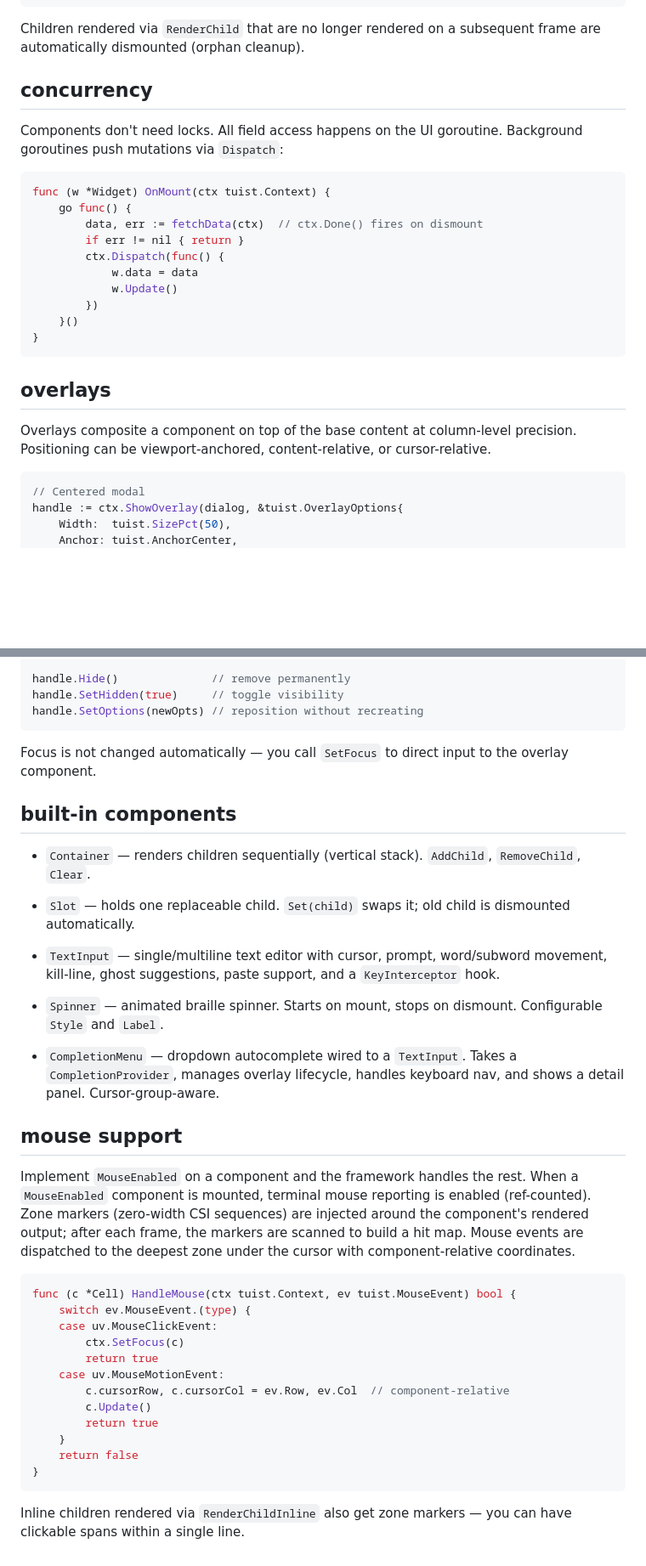
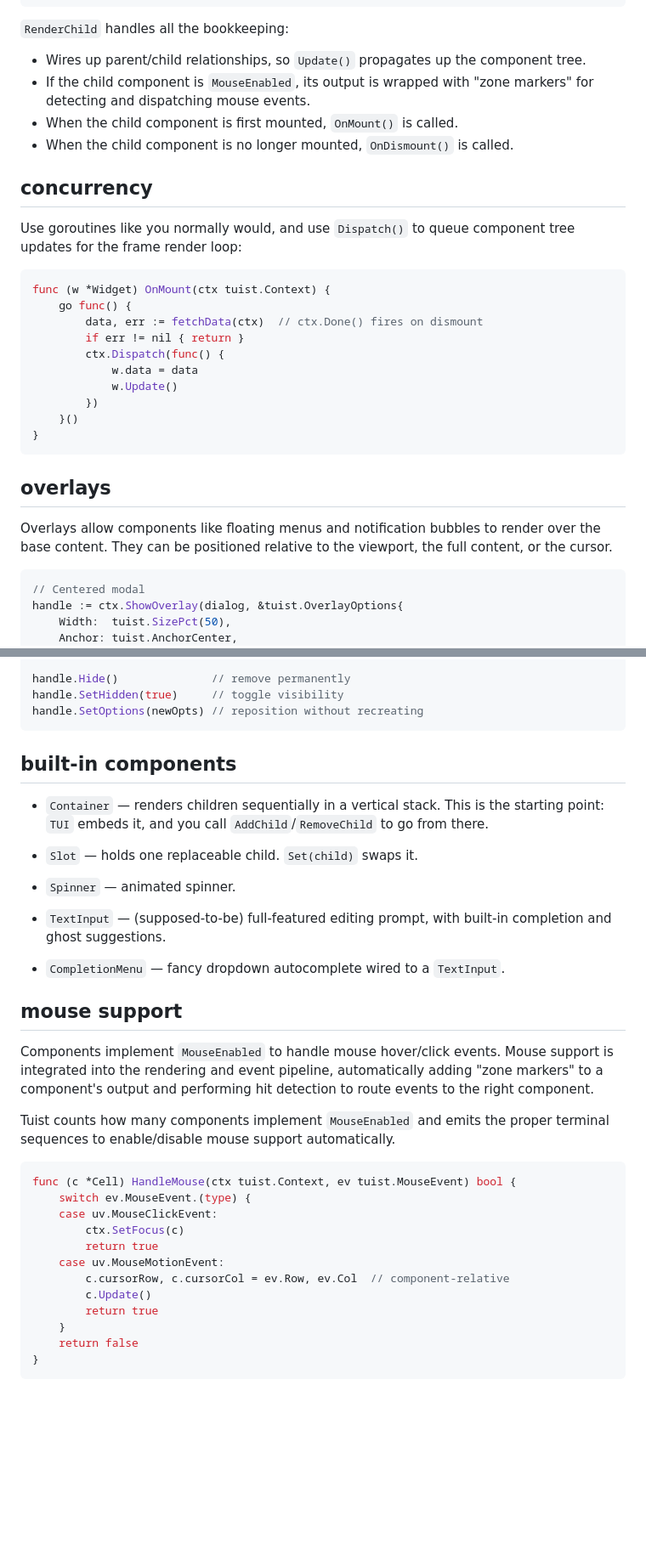
Before and after one commit to vito/tuist, a Markdown page: docs/lit/index.md, 2 parts joined by grey strips. Shown at 85% size. Drawn GitHub-style; blank space fills up the shorter version.

Commit message:
finish de-slopping
Signed-off-by: Alex Suraci <suraci.alex@gmail.com>

````diff
--- a/docs/lit/index.md
+++ b/docs/lit/index.md
@@ -145,13 +144,20 @@ func (c *Chrome) Render(ctx tuist.Context) tuist.RenderResult {
 }
 ```
 
-Children rendered via `RenderChild` that are no longer rendered on a
-subsequent frame are automatically dismounted (orphan cleanup).
+`RenderChild` handles all the bookkeeping:
+
+* Wires up parent/child relationships, so `Update()` propagates up the component
+  tree.
+* If the child component is `MouseEnabled`, its output is wrapped with "zone
+  markers" for detecting and dispatching mouse events.
+* When the child component is first mounted, `OnMount()` is called.
+* When the child component is no longer mounted, `OnDismount()` is called.
+
 
 ## concurrency
 
-Components don't need locks. All field access happens on the UI goroutine.
-Background goroutines push mutations via `Dispatch`:
+Use goroutines like you normally would, and use `Dispatch()` to queue component
+tree updates for the frame render loop:
 
 ```go
 func (w *Widget) OnMount(ctx tuist.Context) {
@@ -168,9 +174,9 @@ func (w *Widget) OnMount(ctx tuist.Context) {
 
 ## overlays
 
-Overlays composite a component on top of the base content at column-level
-precision. Positioning can be viewport-anchored, content-relative, or
-cursor-relative.
+Overlays allow components like floating menus and notification bubbles to render
+over the base content. They can be positioned relative to the viewport, the full
+content, or the cursor.
 
 ```go
 // Centered modal
@@ -191,36 +197,32 @@ handle.SetHidden(true)     // toggle visibility
 handle.SetOptions(newOpts) // reposition without recreating
 ```
 
-Focus is not changed automatically — you call `SetFocus` to direct
-input to the overlay component.
 
 ## built-in components
 
-* `Container` — renders children sequentially (vertical stack).
-  `AddChild`, `RemoveChild`, `Clear`.
+* `Container` — renders children sequentially in a vertical stack. This is the
+  starting point: `TUI` embeds it, and you call `AddChild`/`RemoveChild` to go
+  from there.
 
-* `Slot` — holds one replaceable child. `Set(child)` swaps it; old
-  child is dismounted automatically.
+* `Slot` — holds one replaceable child. `Set(child)` swaps it.
 
-* `TextInput` — single/multiline text editor with cursor, prompt,
-  word/subword movement, kill-line, ghost suggestions, paste support, and a
-  `KeyInterceptor` hook.
+* `Spinner` — animated spinner.
 
-* `Spinner` — animated braille spinner. Starts on mount, stops on
-  dismount. Configurable `Style` and `Label`.
+* `TextInput` — (supposed-to-be) full-featured editing prompt, with built-in
+  completion and ghost suggestions.
 
-* `CompletionMenu` — dropdown autocomplete wired to a `TextInput`.
-  Takes a `CompletionProvider`, manages overlay lifecycle, handles
-  keyboard nav, and shows a detail panel. Cursor-group-aware.
+* `CompletionMenu` — fancy dropdown autocomplete wired to a `TextInput`.
+
 
 ## mouse support
 
-Implement `MouseEnabled` on a component and the framework handles the
-rest. When a `MouseEnabled` component is mounted, terminal mouse
-reporting is enabled (ref-counted). Zone markers (zero-width CSI sequences)
-are injected around the component's rendered output; after each frame, the
-markers are scanned to build a hit map. Mouse events are dispatched to the
-deepest zone under the cursor with component-relative coordinates.
+Components implement `MouseEnabled` to handle mouse hover/click events. Mouse
+support is integrated into the rendering and event pipeline, automatically
+adding "zone markers" to a component's output and performing hit detection to
+route events to the right component.
+
+Tuist counts how many components implement `MouseEnabled` and emits the proper
+terminal sequences to enable/disable mouse support automatically.
 
 ```go
 func (c *Cell) HandleMouse(ctx tuist.Context, ev tuist.MouseEvent) bool {
@@ -236,6 +238,3 @@ func (c *Cell) HandleMouse(ctx tuist.Context, ev tuist.MouseEvent) bool {
     return false
 }
 ```
-
-Inline children rendered via `RenderChildInline` also get zone
-markers — you can have clickable spans within a single line.
````
Also changed, not shown: other parts of docs/lit/index.md (+6 -7 lines).
